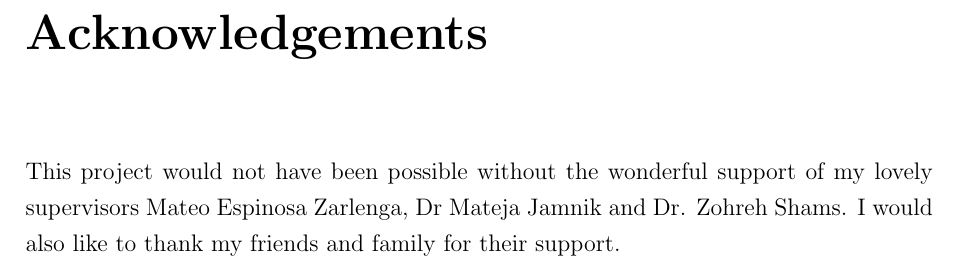
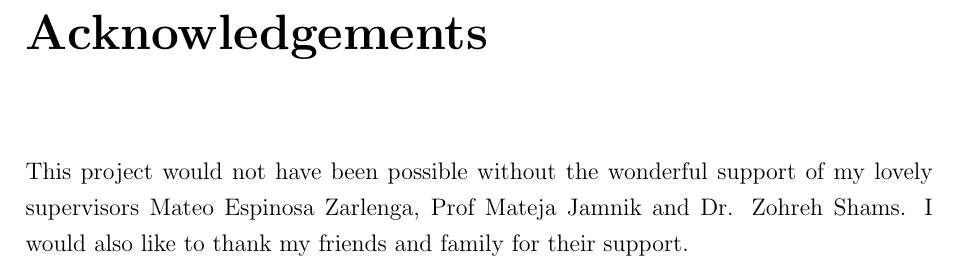
Before and after one commit to Tyv217/Part-III-Dissertation, a LaTeX thesis (main.tex): part of page 4 of 38, cut so that both start at the same text. Compiled offline with pdfLaTeX.

Commit message:
Comments

```diff
--- a/main.tex
+++ b/main.tex
@@ -199,7 +199,7 @@ for a comparable purpose.
 \chapter*{Acknowledgements}
 
 This project would not have been possible without the wonderful
-support of my lovely supervisors Mateo Espinosa Zarlenga, Dr Mateja Jamnik and Dr. Zohreh Shams. I would also like to
+support of my lovely supervisors Mateo Espinosa Zarlenga, Prof Mateja Jamnik and Dr. Zohreh Shams. I would also like to
 thank my friends and family for their support.
 
 \fi
```
